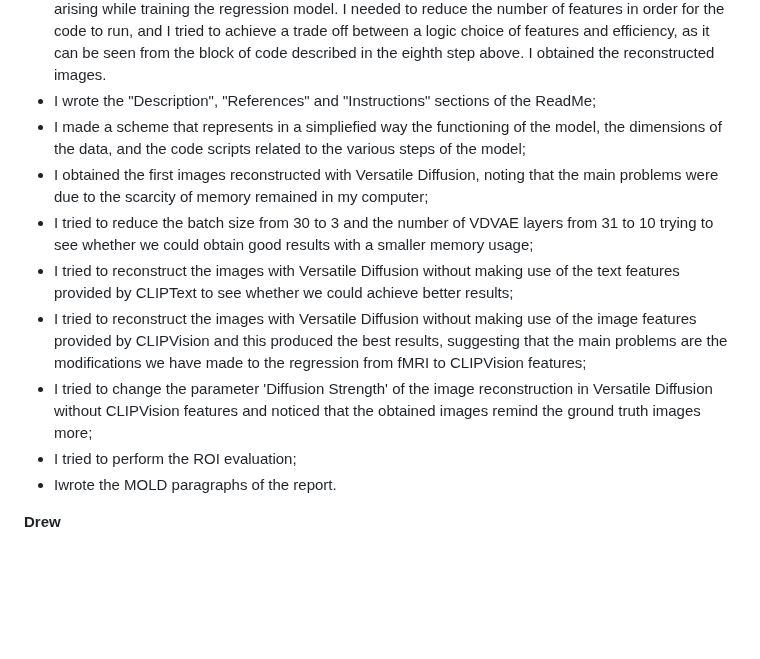
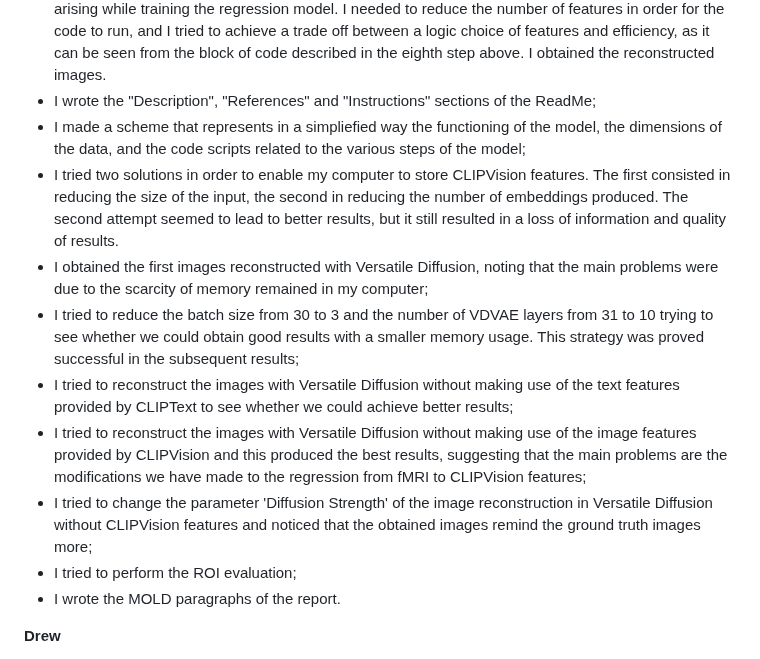
Before and after one commit to Bevingta/fMRI-to-images, a Markdown page: README.md, the part around the change. Drawn GitHub-style; blank space fills up the shorter version.

```diff
--- a/README.md
+++ b/README.md
@@ -125,13 +125,14 @@ to
   Then, in order to extract the features in the way suggested by the authors and upload the corresponding files in the shared Google Drive, I found it was necessary to install pytorch with CUDA support. Subsequently, I found a solution to the errors arising while training the regression model. I needed to reduce the number of features in order for the code to run, and I tried to achieve a trade off between a logic choice of features and efficiency, as it can be seen from the block of code described in the eighth step above. I obtained the reconstructed images.
 - I wrote the "Description", "References" and "Instructions" sections of the ReadMe;
 - I made a scheme that represents in a simpliefied way the functioning of the model, the dimensions of the data, and the code scripts related to the various steps of the model;
+- I tried two solutions in order to enable my computer to store CLIPVision features. The first consisted in reducing the size of the input, the second in reducing the number of embeddings produced. The second attempt seemed to lead to better results, but it still resulted in a loss of information and quality of results.
 - I obtained the first images reconstructed with Versatile Diffusion, noting that the main problems were due to the scarcity of memory remained in my computer;
-- I tried to reduce the batch size from 30 to 3 and the number of VDVAE layers from 31 to 10 trying to see whether we could obtain good results with a smaller memory usage;
+- I tried to reduce the batch size from 30 to 3 and the number of VDVAE layers from 31 to 10 trying to see whether we could obtain good results with a smaller memory usage. This strategy was proved successful in the subsequent results;
 - I tried to reconstruct the images with Versatile Diffusion without making use of the text features provided by CLIPText to see whether we could achieve better results;
 - I tried to reconstruct the images with Versatile Diffusion without making use of the image features provided by CLIPVision and this produced the best results, suggesting that the main problems are the modifications we have made to the regression from fMRI to CLIPVision features;
 - I tried to change the parameter 'Diffusion Strength' of the image reconstruction in Versatile Diffusion without CLIPVision features and noticed that the obtained images remind the ground truth images more;
 - I tried to perform the ROI evaluation;
-- Iwrote the MOLD paragraphs of the report.
+- I wrote the MOLD paragraphs of the report.
 
 **Drew**
 - Proposal writeup
```
